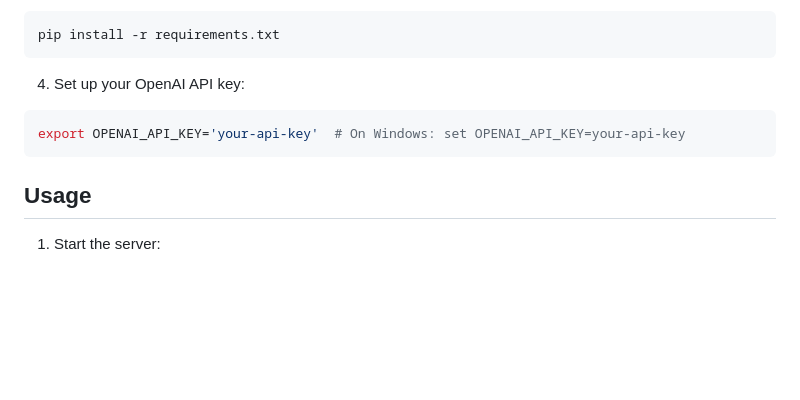
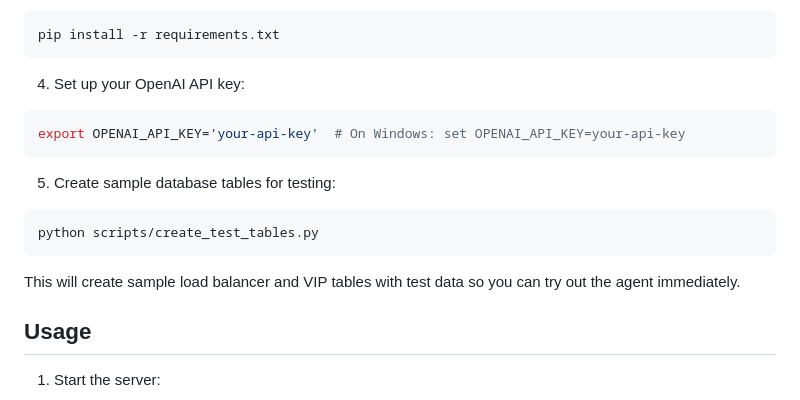
Before and after one commit to keo571/sql-agent, a Markdown page: README.md, the part around the change. Drawn GitHub-style; blank space fills up the shorter version.

````diff
--- a/README.md
+++ b/README.md
@@ -84,6 +84,13 @@ pip install -r requirements.txt
 export OPENAI_API_KEY='your-api-key'  # On Windows: set OPENAI_API_KEY=your-api-key
 ```
 
+5. Create sample database tables for testing:
+```bash
+python scripts/create_test_tables.py
+```
+
+This will create sample load balancer and VIP tables with test data so you can try out the agent immediately.
+
 ## Usage
 
 1. Start the server:
````
